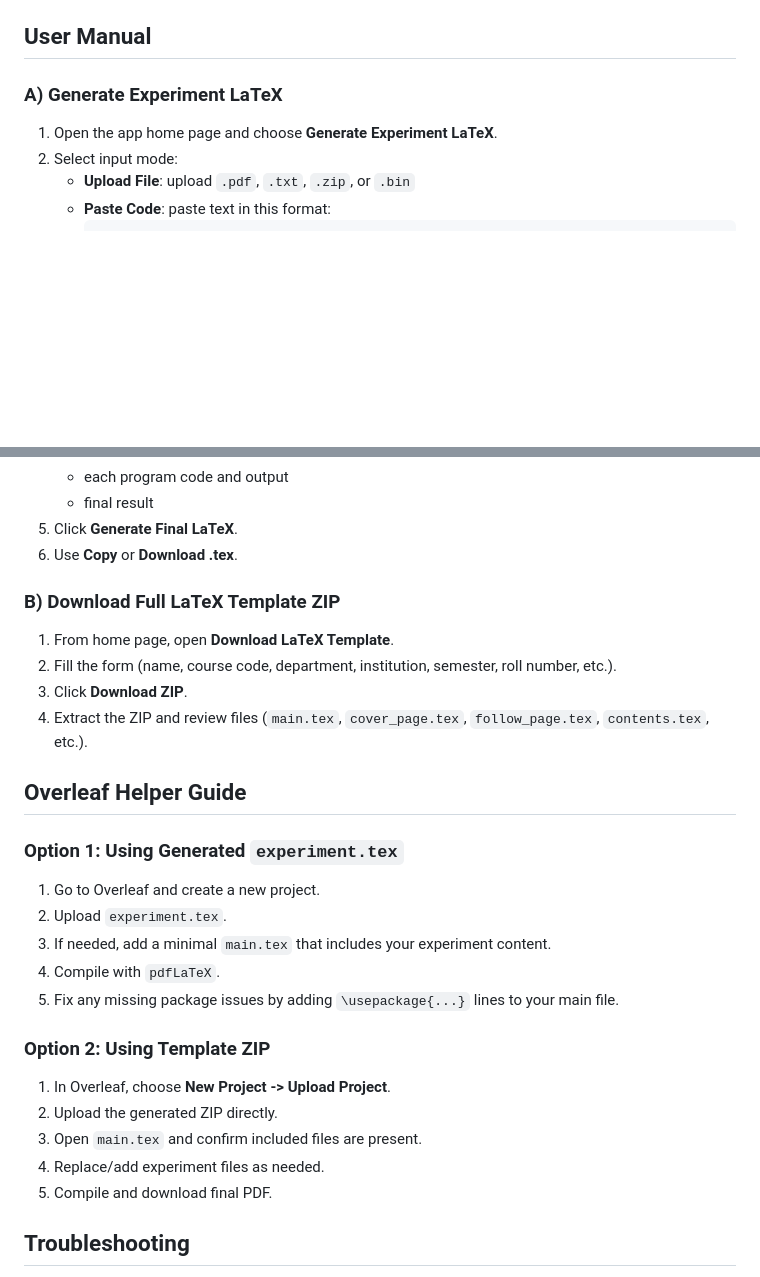
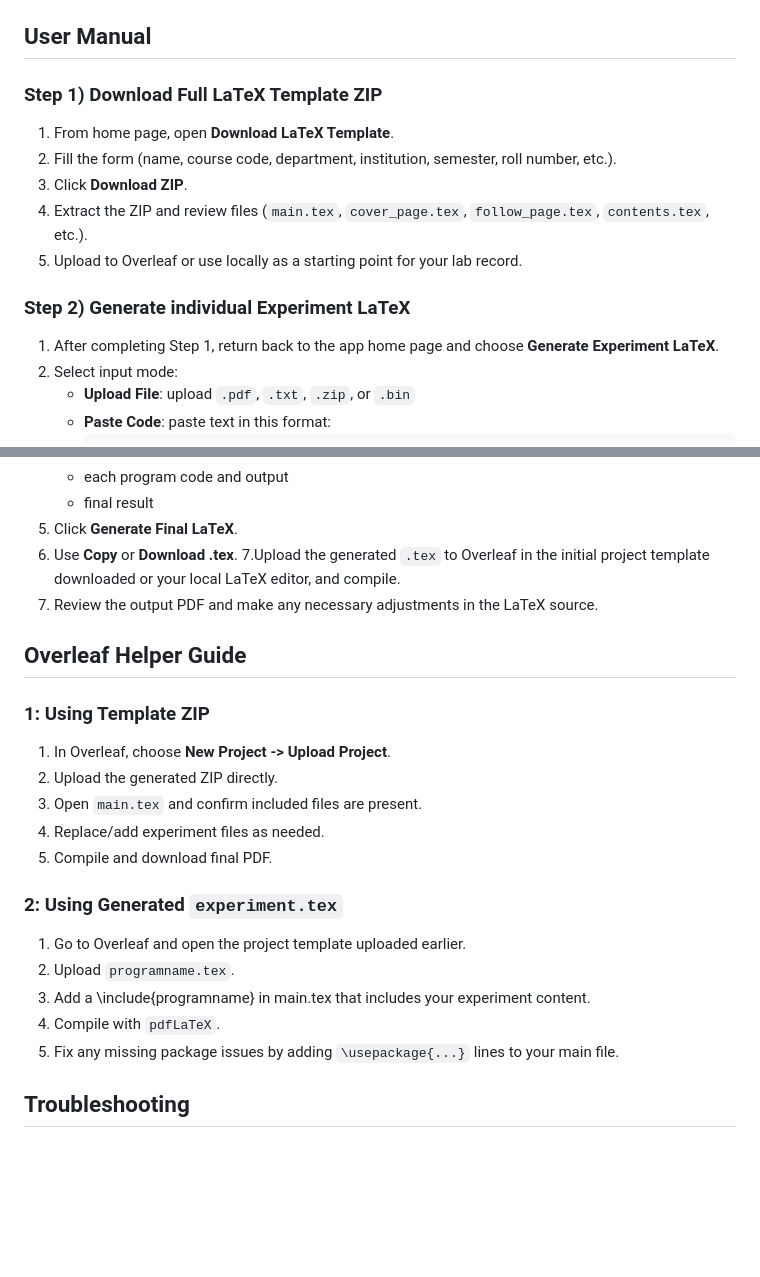
Before and after one commit to Navaneeth832/record_latex_generator, a Markdown page: README.md, 2 parts joined by grey strips. Rendered like a GitHub page; blank space fills up the shorter version.

```diff
--- a/README.md
+++ b/README.md
@@ -93,9 +93,17 @@ Open: `http://localhost:3000`
 
 ## User Manual
 
-### A) Generate Experiment LaTeX
+### Step 1) Download Full LaTeX Template ZIP
 
-1. Open the app home page and choose **Generate Experiment LaTeX**.
+1. From home page, open **Download LaTeX Template**.
+2. Fill the form (name, course code, department, institution, semester, roll number, etc.).
+3. Click **Download ZIP**.
+4. Extract the ZIP and review files (`main.tex`, `cover_page.tex`, `follow_page.tex`, `contents.tex`, etc.).
+5. Upload to Overleaf or use locally as a starting point for your lab record.
+
+### Step 2) Generate individual Experiment LaTeX
+
+1. After completing Step 1, return back to the app home page and choose **Generate Experiment LaTeX**.
 2. Select input mode:
    - **Upload File**: upload `.pdf`, `.txt`, `.zip`, or `.bin`
    - **Paste Code**: paste text in this format:
@@ -115,31 +123,26 @@ Open: `http://localhost:3000`
    - final result
 5. Click **Generate Final LaTeX**.
 6. Use **Copy** or **Download .tex**.
-
-### B) Download Full LaTeX Template ZIP
-
-1. From home page, open **Download LaTeX Template**.
-2. Fill the form (name, course code, department, institution, semester, roll number, etc.).
-3. Click **Download ZIP**.
-4. Extract the ZIP and review files (`main.tex`, `cover_page.tex`, `follow_page.tex`, `contents.tex`, etc.).
+7.Upload the generated `.tex` to Overleaf in the initial project template downloaded or your local LaTeX editor, and compile.
+8. Review the output PDF and make any necessary adjustments in the LaTeX source.
 
 ## Overleaf Helper Guide
 
-### Option 1: Using Generated `experiment.tex`
-
-1. Go to Overleaf and create a new project.
-2. Upload `experiment.tex`.
-3. If needed, add a minimal `main.tex` that includes your experiment content.
-4. Compile with `pdfLaTeX`.
-5. Fix any missing package issues by adding `\usepackage{...}` lines to your main file.
-
-### Option 2: Using Template ZIP
+### 1: Using Template ZIP
 
 1. In Overleaf, choose **New Project -> Upload Project**.
 2. Upload the generated ZIP directly.
 3. Open `main.tex` and confirm included files are present.
 4. Replace/add experiment files as needed.
 5. Compile and download final PDF.
+
+### 2: Using Generated `experiment.tex`
+
+1. Go to Overleaf and open the project template uploaded earlier.
+2. Upload `programname.tex`.
+3. Add a \include{programname} in main.tex that includes your experiment content.
+4. Compile with `pdfLaTeX`.
+5. Fix any missing package issues by adding `\usepackage{...}` lines to your main file.
 
 ## Troubleshooting
 
```
